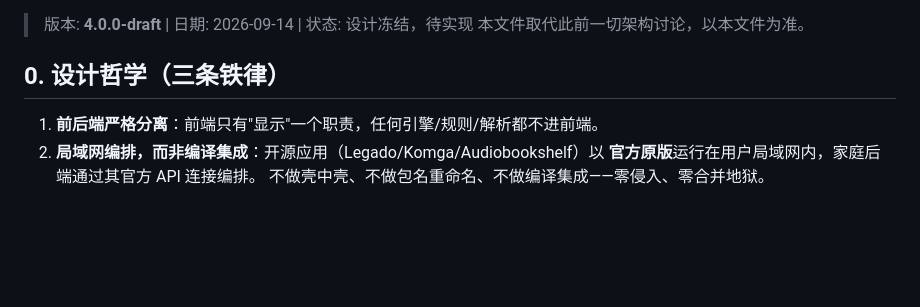
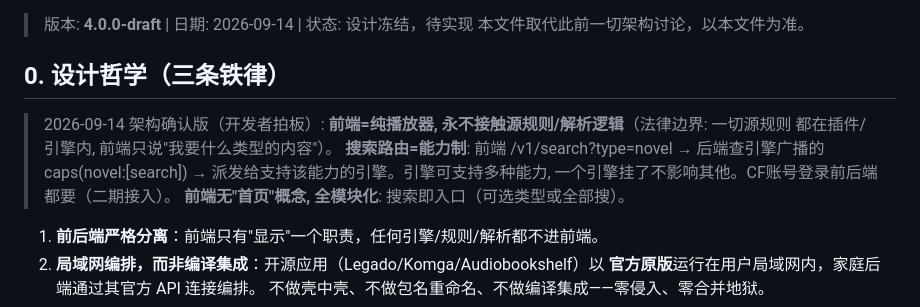
Before and after one commit to Smalluniverseheng/ThirdHub-v2, a Markdown page: ARCHITECTURE.md, the part around the change. Rendered like a GitHub page; blank space fills up the shorter version.

Commit message:
[arch] 总纲确认版: 前端纯播放器铁律+能力路由+CF账号(二期)+无首页

```diff
--- a/ARCHITECTURE.md
+++ b/ARCHITECTURE.md
@@ -4,6 +4,14 @@
 > 本文件取代此前一切架构讨论，以本文件为准。
 
 ## 0. 设计哲学（三条铁律）
+
+> 2026-09-14 架构确认版（开发者拍板）:
+> **前端=纯播放器, 永不接触源规则/解析逻辑**（法律边界: 一切源规则
+> 都在插件/引擎内, 前端只说"我要什么类型的内容"）。
+> **搜索路由=能力制**: 前端 /v1/search?type=novel → 后端查引擎广播的
+> caps(novel:[search]) → 派发给支持该能力的引擎。引擎可支持多种能力,
+> 一个引擎挂了不影响其他。CF账号登录前后端都要（二期接入）。
+> **前端无"首页"概念, 全模块化**: 搜索即入口（可选类型或全部搜）。
 
 1. **前后端严格分离**：前端只有"显示"一个职责，任何引擎/规则/解析都不进前端。
 2. **局域网编排，而非编译集成**：开源应用（Legado/Komga/Audiobookshelf）以
```
